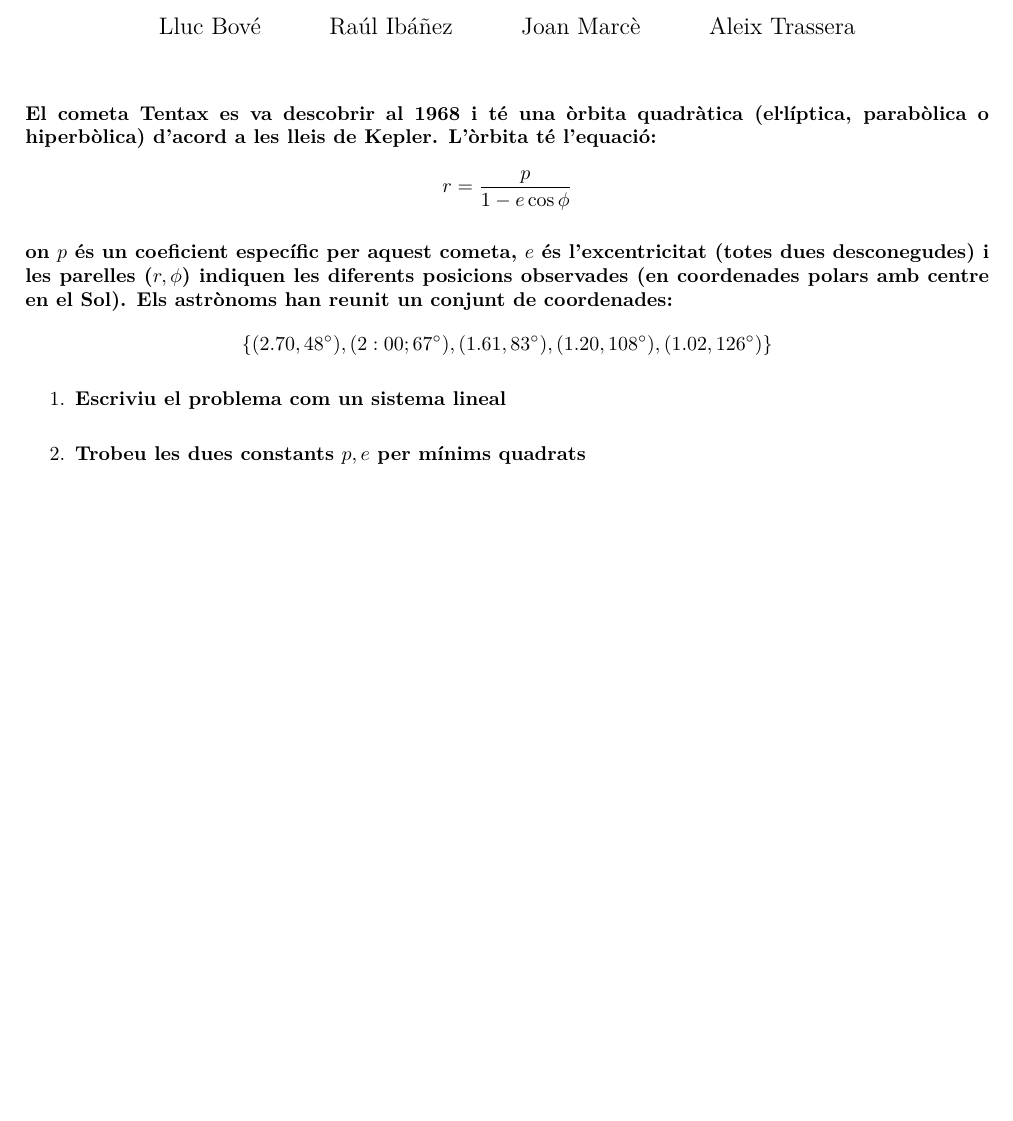
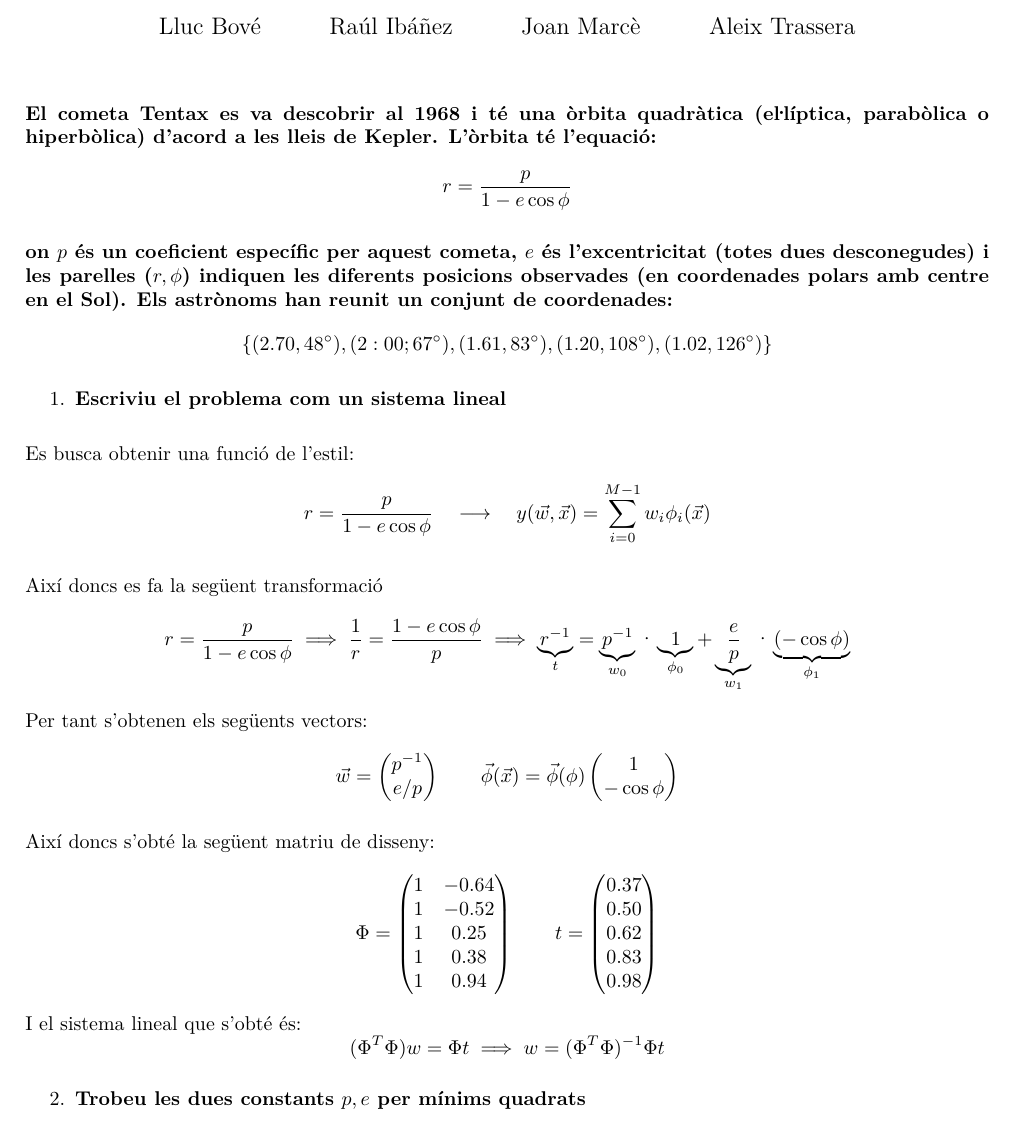
Before and after one commit to jmigual/ApaProblemes, a LaTeX document (problema_3/problema_3.tex): part of the page, cut so that both start at the same text, the shorter picture padded with empty space. Compiled offline with XeLaTeX.

Commit message:
Acabar apartat 1

```diff
--- a/problema_3/problema_3.tex
+++ b/problema_3/problema_3.tex
@@ -37,6 +37,58 @@ $$
 	\item \textbf{Escriviu el problema com un sistema lineal}
 \end{enumerate}
 
+Es busca obtenir una funció de l'estil:
+$$
+r = \frac{p}{1 - e \cos\phi} \quad \longrightarrow \quad y(\vec{w}, \vec{x}) = \sum_{i=0}^{M - 1} w_i \phi_i(\vec{x})
+$$
+
+Així doncs es fa la següent transformació
+$$
+r = \frac{p}{1 - e \cos \phi} \implies \frac{1}{r} = \frac{1 - e \cos \phi}{p}
+\implies \underbrace{r^{-1}}_{t} =
+\underbrace{p^{-1}}_{w_0}·
+\underbrace{1}_{\mathclap{\phi_0}} +
+\underbrace{\frac{e}{p}}_{w_1}·\underbrace{(-\cos\phi)}_{\phi_1}
+$$
+Per tant s'obtenen els següents vectors:
+$$
+\vec{w} =
+\begin{pmatrix}
+p^{-1}\\
+e/p
+\end{pmatrix}
+\qquad
+\vec{\phi}(\vec{x}) = \vec{\phi}(\phi)
+\begin{pmatrix}
+1\\
+- \cos \phi
+\end{pmatrix}
+$$
+
+Així doncs s'obté la següent matriu de disseny:
+$$
+\Phi =
+\begin{pmatrix}
+1 & -0.64 \\
+1 & -0.52 \\
+1 & 0.25 \\
+1 & 0.38 \\
+1 & 0.94 \\
+\end{pmatrix}
+\qquad
+t =
+\begin{pmatrix}
+0.37 \\
+0.50 \\
+0.62 \\
+0.83 \\
+0.98 \\
+\end{pmatrix}
+$$
+I el sistema lineal que s'obté és:
+$$
+(\Phi^T\Phi)w = \Phi t \implies w = (\Phi^T\Phi)^{-1} \Phi t
+$$
 \begin{enumerate}[resume]
 	\item \textbf{Trobeu les dues constants $p,e$ per mínims quadrats}
 \end{enumerate}
```
